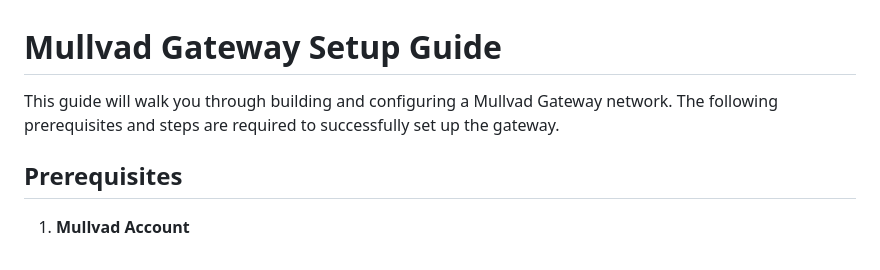
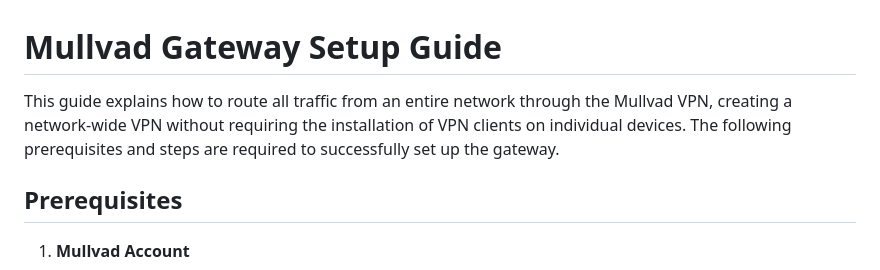
Before and after one commit to i-am-unbekannt/Mullvad-Gateway, a Markdown page: README.md, the part around the change. Drawn GitHub-style.

```diff
--- a/README.md
+++ b/README.md
@@ -1,6 +1,6 @@
 # Mullvad Gateway Setup Guide
 
-This guide will walk you through building and configuring a Mullvad Gateway network. The following prerequisites and steps are required to successfully set up the gateway.
+This guide explains how to route all traffic from an entire network through the Mullvad VPN, creating a network-wide VPN without requiring the installation of VPN clients on individual devices. The following prerequisites and steps are required to successfully set up the gateway.
 
 ## Prerequisites
 
```
